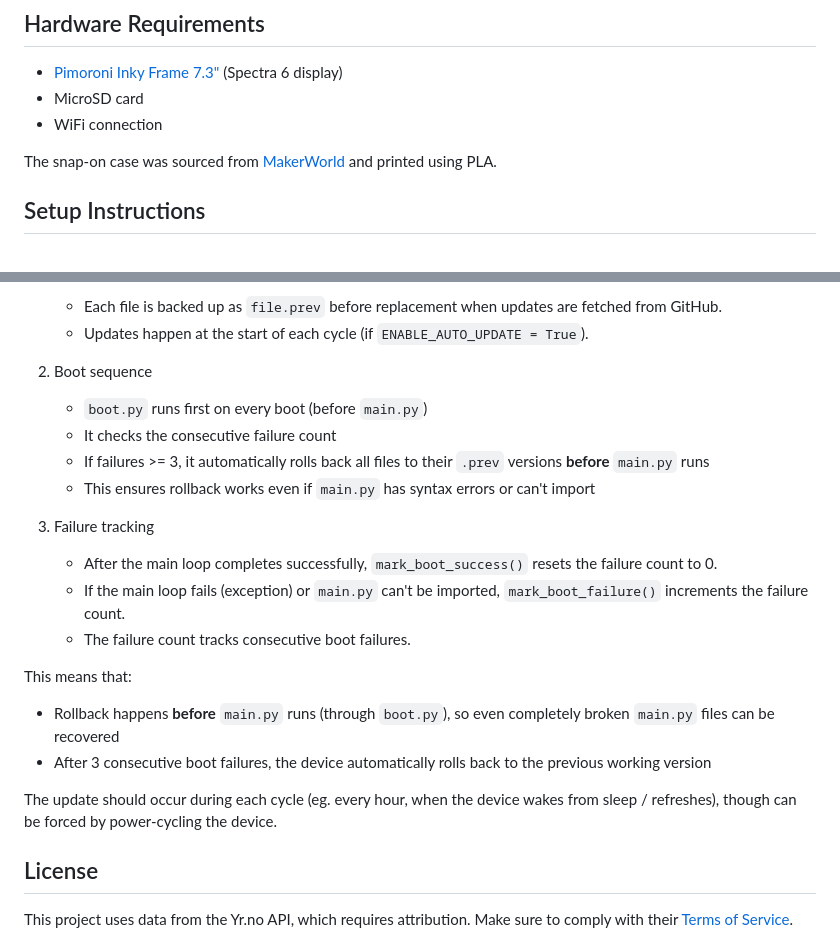
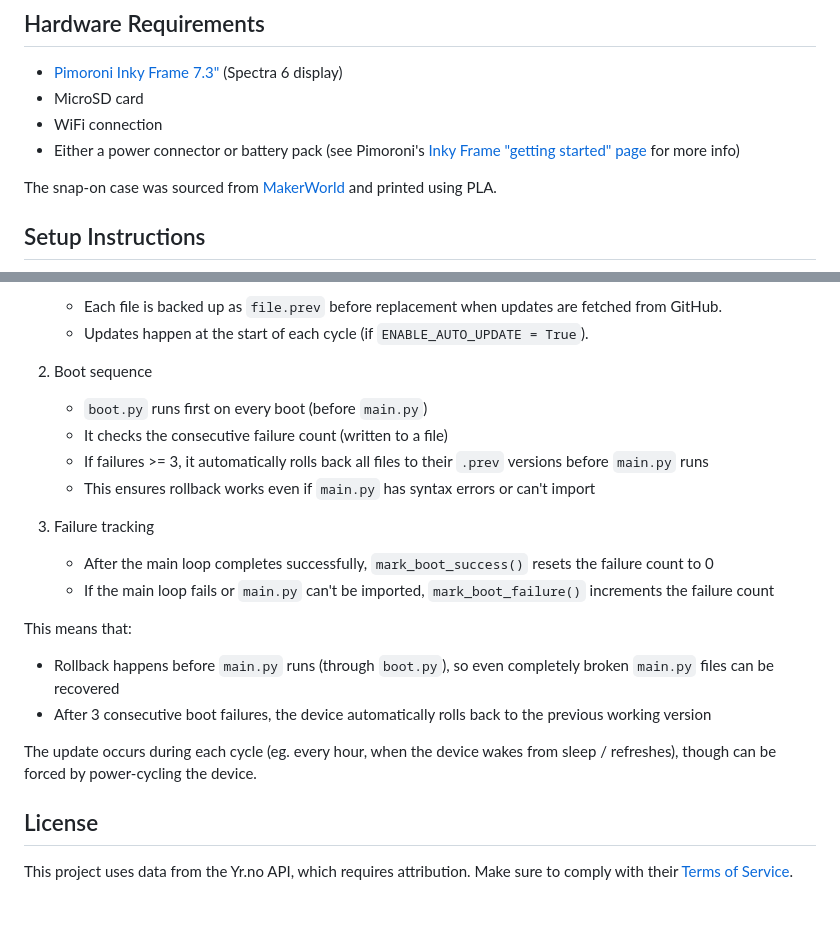
Before and after one commit to grega/pico-projects, a Markdown page: inky-frame-weather-dashboard/README.md, 2 parts joined by grey strips. Drawn GitHub-style; blank space fills up the shorter version.

```diff
--- a/inky-frame-weather-dashboard/README.md
+++ b/inky-frame-weather-dashboard/README.md
@@ -17,6 +17,7 @@ See the YR docs on how to generate a card view URL for your location: https://de
 - [Pimoroni Inky Frame 7.3"](https://shop.pimoroni.com/products/inky-frame-7-3?variant=40541882056787) (Spectra 6 display)
 - MicroSD card
 - WiFi connection
+- Either a power connector or battery pack (see Pimoroni's [Inky Frame "getting started" page](https://learn.pimoroni.com/article/getting-started-with-inky-frame) for more info)
 
 The snap-on case was sourced from [MakerWorld](https://makerworld.com/en/models/210940-inky-frame-7-3-clean-cover-snap-on-easy-print#profileId-230780) and printed using PLA.
 
@@ -150,21 +151,20 @@ To prevent bricking due to broken updates, it uses a rollback system:
 
 2. Boot sequence
    - `boot.py` runs first on every boot (before `main.py`)
-   - It checks the consecutive failure count
-   - If failures >= 3, it automatically rolls back all files to their `.prev` versions **before** `main.py` runs
+   - It checks the consecutive failure count (written to a file)
+   - If failures >= 3, it automatically rolls back all files to their `.prev` versions before `main.py` runs
    - This ensures rollback works even if `main.py` has syntax errors or can't import
 
 3. Failure tracking
-   - After the main loop completes successfully, `mark_boot_success()` resets the failure count to 0.
-   - If the main loop fails (exception) or `main.py` can't be imported, `mark_boot_failure()` increments the failure count.
-   - The failure count tracks consecutive boot failures.
+   - After the main loop completes successfully, `mark_boot_success()` resets the failure count to 0
+   - If the main loop fails or `main.py` can't be imported, `mark_boot_failure()` increments the failure count
 
 This means that:
 
-- Rollback happens **before** `main.py` runs (through `boot.py`), so even completely broken `main.py` files can be recovered
+- Rollback happens before `main.py` runs (through `boot.py`), so even completely broken `main.py` files can be recovered
 - After 3 consecutive boot failures, the device automatically rolls back to the previous working version
 
-The update should occur during each cycle (eg. every hour, when the device wakes from sleep / refreshes), though can be forced by power-cycling the device.
+The update occurs during each cycle (eg. every hour, when the device wakes from sleep / refreshes), though can be forced by power-cycling the device.
 
 ## License
 
```
